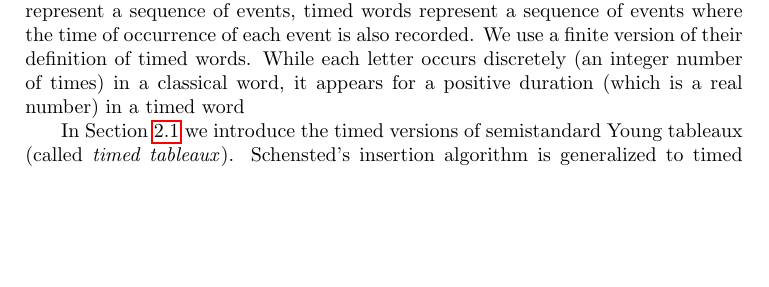
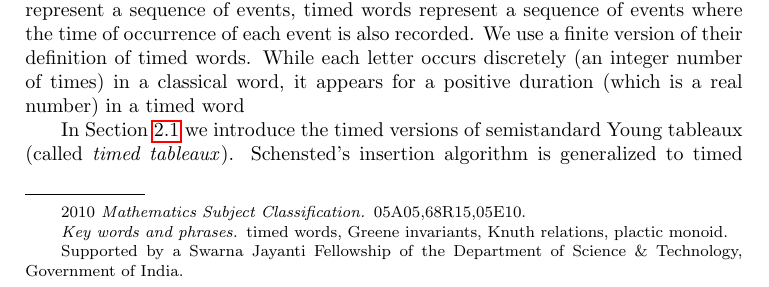
Before and after one commit to amriprasad/timed_plactic, a LaTeX document (paper/timed_tableaux.tex): part of page 1 of 16, cut so that both start at the same text, the shorter picture padded with empty space. Compiled offline with pdfLaTeX.

Commit message:
added msc, keywords

```diff
--- a/paper/timed_tableaux.tex
+++ b/paper/timed_tableaux.tex
@@ -28,4 +28,7 @@
 \author{Amritanshu Prasad}
 \address{The Institute of Mathematical Sciences, Chennai}
 \address{Homi Bhabha National Institute, Mumbai}
+\subjclass[2010]{05A05,68R15,05E10}
+\keywords{timed words, Greene invariants, Knuth relations, plactic monoid}
+\thanks{Supported by a Swarna Jayanti Fellowship of the Department of Science \& Technology, Government of India.}
 \begin{document}
@@ -35,6 +37,7 @@
   We extend the definitions of semistandard tableaux, insertion, Knuth equivalence, and the plactic monoid to the setting of timed words.
   Using this, Greene's theorem is formulated and proved for timed words, and algorithms for the RSK correspondence are extended to real matrices.
 \end{abstract}
+\maketitle
 \section{Introduction}
 The plactic monoid was introduced by Lascoux and Sch\"utzenberger \cite{plaxique} to give a proof of the Littlewood-Richardson rule based on a strategy outlined by Robinson \cite{robinson-algo}, and ideas of Schensted \cite{schensted} and Knuth \cite{knuth}.
 This theory revolves around bijections involving words and tableaux.
```
Also changed, not shown: paper/timed_tableaux.tex (3 more changed lines).
